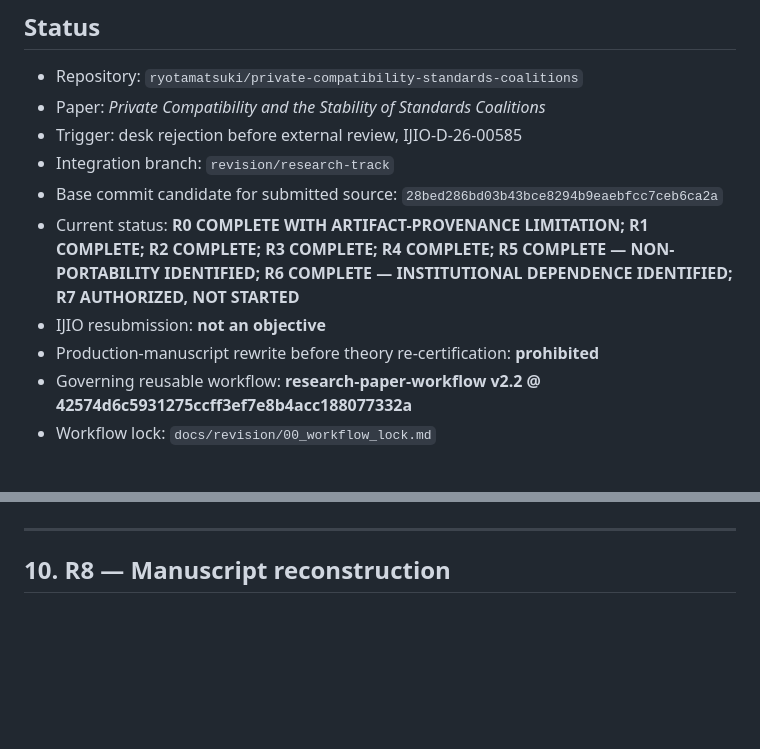
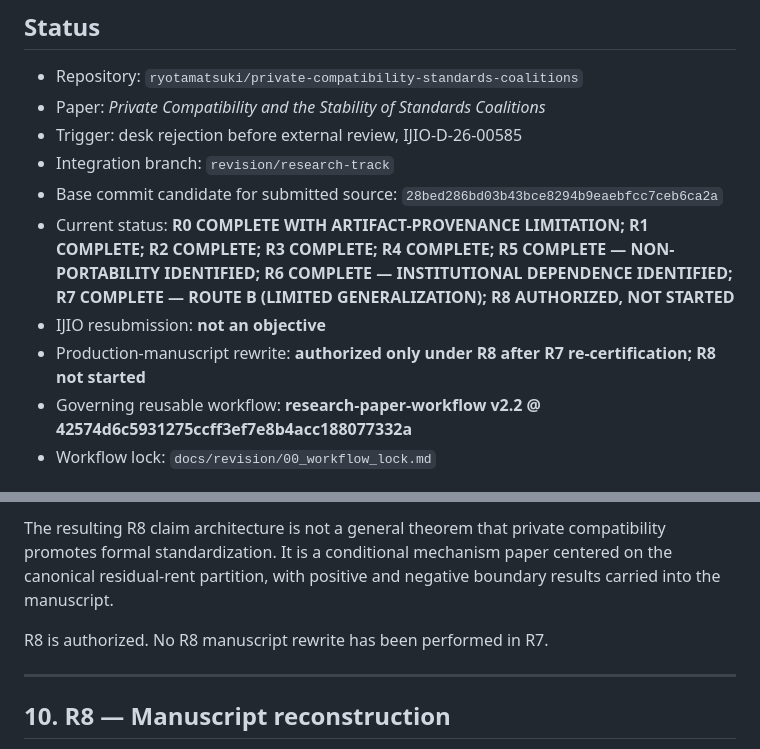
Before and after one commit to ryotamatsuki/private-compatibility-standards-coalitions, a Markdown page: docs/revision/REVISION_TRACK_R0_R9.md, 2 parts joined by grey strips. Rendered like a GitHub page; blank space fills up the shorter version.

Commit message:
R7: close revision stage and authorize Route B R8

```diff
--- a/docs/revision/REVISION_TRACK_R0_R9.md
+++ b/docs/revision/REVISION_TRACK_R0_R9.md
@@ -7,9 +7,9 @@
 - Trigger: desk rejection before external review, IJIO-D-26-00585
 - Integration branch: `revision/research-track`
 - Base commit candidate for submitted source: `28bed286bd03b43bce8294b9eaebfcc7ceb6ca2a`
-- Current status: **R0 COMPLETE WITH ARTIFACT-PROVENANCE LIMITATION; R1 COMPLETE; R2 COMPLETE; R3 COMPLETE; R4 COMPLETE; R5 COMPLETE — NON-PORTABILITY IDENTIFIED; R6 COMPLETE — INSTITUTIONAL DEPENDENCE IDENTIFIED; R7 AUTHORIZED, NOT STARTED**
+- Current status: **R0 COMPLETE WITH ARTIFACT-PROVENANCE LIMITATION; R1 COMPLETE; R2 COMPLETE; R3 COMPLETE; R4 COMPLETE; R5 COMPLETE — NON-PORTABILITY IDENTIFIED; R6 COMPLETE — INSTITUTIONAL DEPENDENCE IDENTIFIED; R7 COMPLETE — ROUTE B (LIMITED GENERALIZATION); R8 AUTHORIZED, NOT STARTED**
 - IJIO resubmission: **not an objective**
-- Production-manuscript rewrite before theory re-certification: **prohibited**
+- Production-manuscript rewrite: **authorized only under R8 after R7 re-certification; R8 not started**
 - Governing reusable workflow: **research-paper-workflow v2.2 @ 42574d6c5931275ccff3ef7e8b4acc188077332a**
 - Workflow lock: `docs/revision/00_workflow_lock.md`
 
@@ -495,3 +512,7 @@ Only after these gates pass may the new theory be frozen. Preserve the old freez
+The resulting R8 claim architecture is not a general theorem that private compatibility promotes formal standardization. It is a conditional mechanism paper centered on the canonical residual-rent partition, with positive and negative boundary results carried into the manuscript.
+
+R8 is authorized. No R8 manuscript rewrite has been performed in R7.
+
 ---
 
 ## 10. R8 — Manuscript reconstruction
```
Also changed, not shown: other parts of docs/revision/REVISION_TRACK_R0_R9.md (+17 -0 lines).
